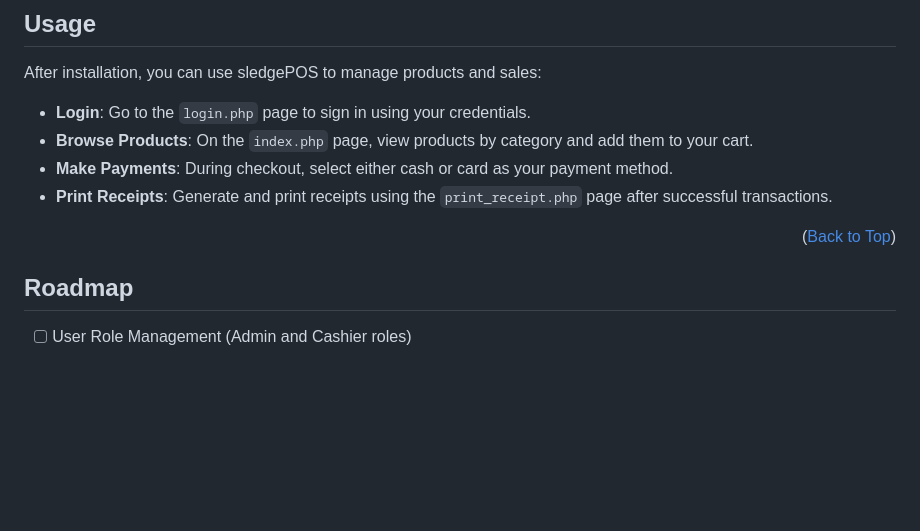
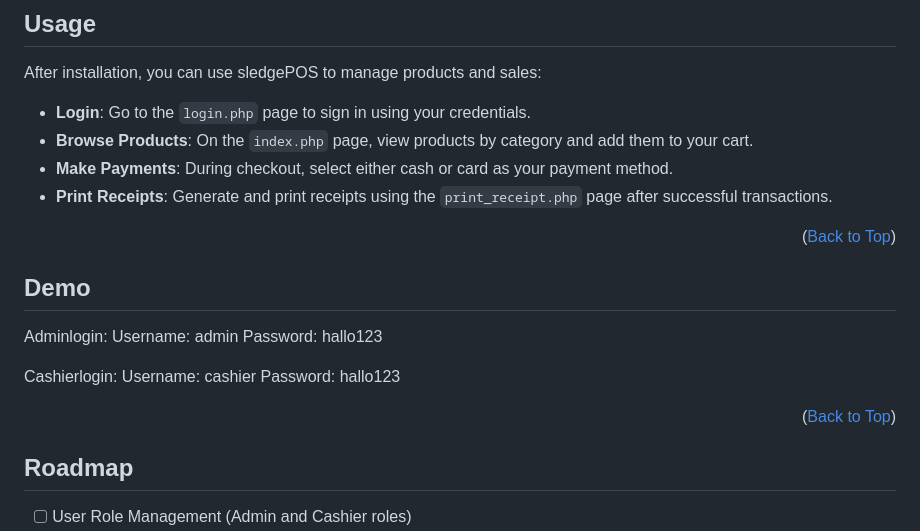
Before and after one commit to sledgehamm3r/sledgePOS, a Markdown page: README.md, the part around the change. GitHub-like rendering; blank space fills up the shorter version.

Commit message:
added Demo Login Credits

```diff
--- a/README.md
+++ b/README.md
@@ -98,6 +98,19 @@ After installation, you can use sledgePOS to manage products and sales:
 
 <p align="right">(<a href="#readme-top">Back to Top</a>)</p>
 
+
+## Demo
+
+Adminlogin:
+Username: admin
+Password: hallo123
+
+Cashierlogin:
+Username: cashier
+Password: hallo123
+
+<p align="right">(<a href="#readme-top">Back to Top</a>)</p>
+
 <!-- ROADMAP -->
 ## Roadmap
 
```
